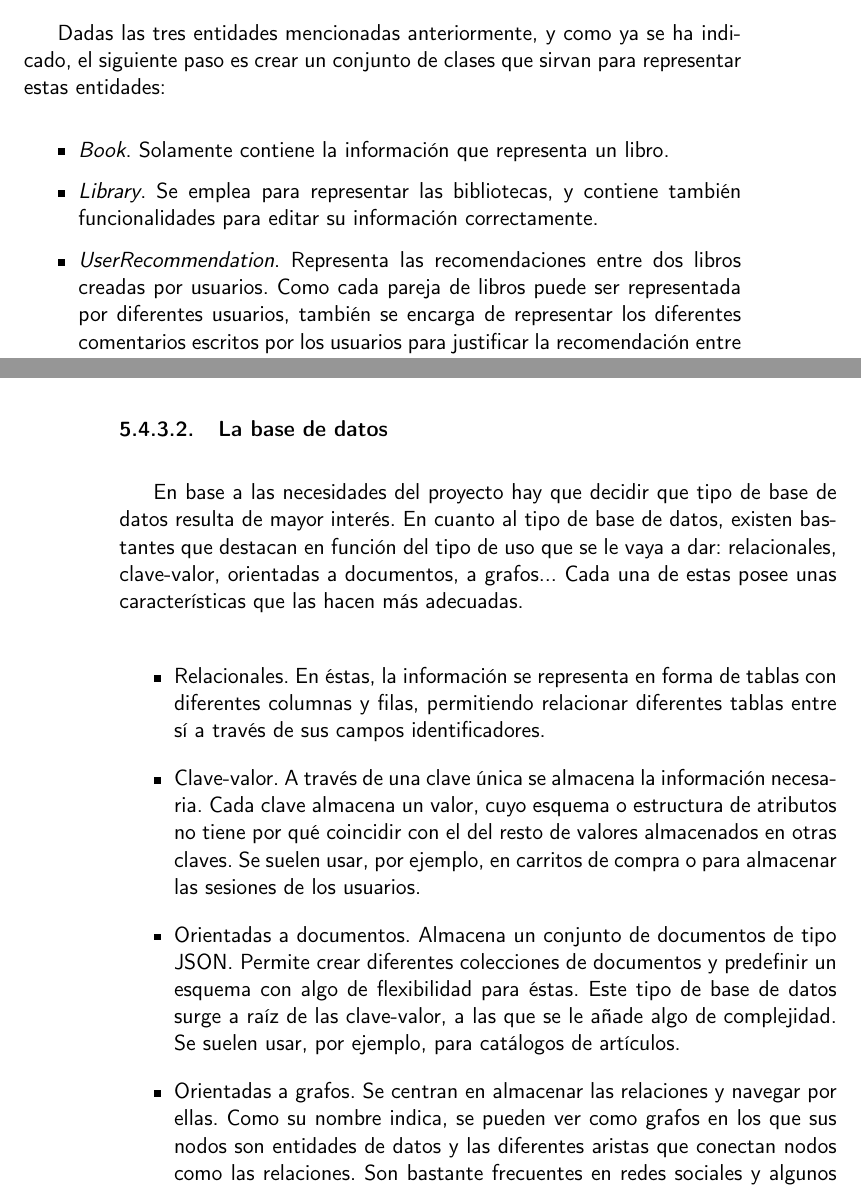
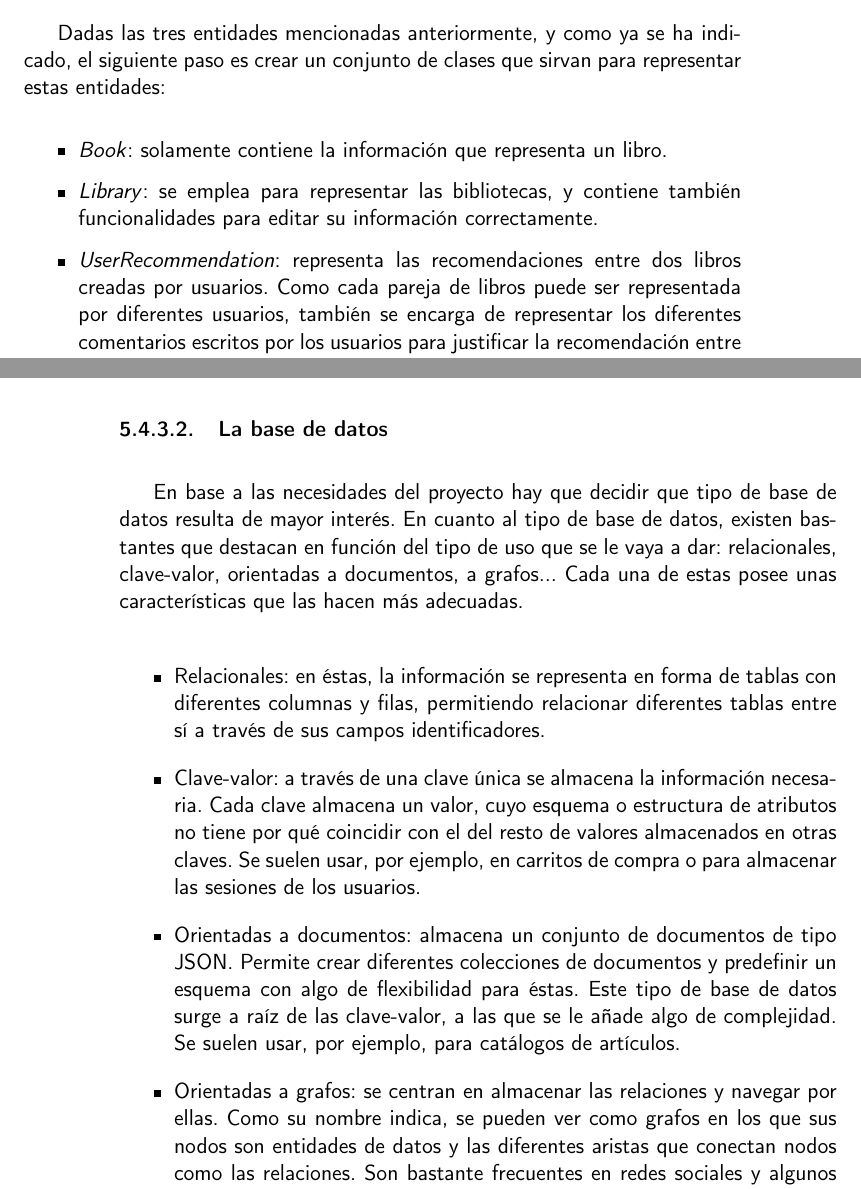
Before and after one commit to Anglepi/My-Many-Reads, a LaTeX book (docs/tex/proyecto.tex, which reads docs/tex/secciones/05_implementacion.tex): two parts of pages 63 and 64 of 69, joined at a grey line, cut so that both start at the same text. Compiled offline with pdfLaTeX.

Commit message:
#89 Fix list punctuation

```diff
--- a/docs/tex/secciones/05_implementacion.tex
+++ b/docs/tex/secciones/05_implementacion.tex
@@ -417,9 +417,9 @@ Ya sabiendo esto, el primer paso será definir las diferentes clases que represe
 Dadas las tres entidades mencionadas anteriormente, y como ya se ha indicado, el siguiente paso es crear un conjunto de clases que sirvan para representar estas entidades:
 
 \begin{itemize}
-    \item \textit{Book}. Solamente contiene la información que representa un libro.
-    \item \textit{Library}. Se emplea para representar las bibliotecas, y contiene también funcionalidades para editar su información correctamente.
-    \item \textit{UserRecommendation}. Representa las recomendaciones entre dos libros creadas por usuarios. Como cada pareja de libros puede ser representada por diferentes usuarios, también se encarga de representar los diferentes comentarios escritos por los usuarios para justificar la recomendación entre ambos libros.
+    \item \textit{Book}: solamente contiene la información que representa un libro.
+    \item \textit{Library}: se emplea para representar las bibliotecas, y contiene también funcionalidades para editar su información correctamente.
+    \item \textit{UserRecommendation}: representa las recomendaciones entre dos libros creadas por usuarios. Como cada pareja de libros puede ser representada por diferentes usuarios, también se encarga de representar los diferentes comentarios escritos por los usuarios para justificar la recomendación entre ambos libros.
 \end{itemize}
 
 En el caso de los libros, la información es inmutable, pues nunca debería cambiar por ejemplo el ISBN o título de un libro. Si ocurre un cambio significativo por ejemplo en su sinopsis, lo normal es que esto se deba a una nueva edición del libro, por lo que se estaría refiriendo a una entidad totalmente nueva.
@@ -437,10 +437,10 @@ Toda la funcionalidad que ofrece este módulo resulta de especial interés, por
 En base a las necesidades del proyecto hay que decidir que tipo de base de datos resulta de mayor interés. En cuanto al tipo de base de datos, existen bastantes que destacan en función del tipo de uso que se le vaya a dar: relacionales, clave-valor, orientadas a documentos, a grafos... Cada una de estas posee unas características que las hacen más adecuadas.
 
 \begin{itemize}
-    \item Relacionales. En éstas, la información se representa en forma de tablas con diferentes columnas y filas, permitiendo relacionar diferentes tablas entre sí a través de sus campos identificadores.
-    \item Clave-valor. A través de una clave única se almacena la información necesaria. Cada clave almacena un valor, cuyo esquema o estructura de atributos no tiene por qué coincidir con el del resto de valores almacenados en otras claves. Se suelen usar, por ejemplo, en carritos de compra o para almacenar las sesiones de los usuarios.
-    \item Orientadas a documentos. Almacena un conjunto de documentos de tipo JSON. Permite crear diferentes colecciones de documentos y predefinir un esquema con algo de flexibilidad para éstas. Este tipo de base de datos surge a raíz de las clave-valor, a las que se le añade algo de complejidad. Se suelen usar, por ejemplo, para catálogos de artículos.
-    \item Orientadas a grafos. Se centran en almacenar las relaciones y navegar por ellas. Como su nombre indica, se pueden ver como grafos en los que sus nodos son entidades de datos y las diferentes aristas que conectan nodos como las relaciones. Son bastante frecuentes en redes sociales y algunos sistemas de recomendaciones
+    \item Relacionales: en éstas, la información se representa en forma de tablas con diferentes columnas y filas, permitiendo relacionar diferentes tablas entre sí a través de sus campos identificadores.
+    \item Clave-valor: a través de una clave única se almacena la información necesaria. Cada clave almacena un valor, cuyo esquema o estructura de atributos no tiene por qué coincidir con el del resto de valores almacenados en otras claves. Se suelen usar, por ejemplo, en carritos de compra o para almacenar las sesiones de los usuarios.
+    \item Orientadas a documentos: almacena un conjunto de documentos de tipo JSON. Permite crear diferentes colecciones de documentos y predefinir un esquema con algo de flexibilidad para éstas. Este tipo de base de datos surge a raíz de las clave-valor, a las que se le añade algo de complejidad. Se suelen usar, por ejemplo, para catálogos de artículos.
+    \item Orientadas a grafos: se centran en almacenar las relaciones y navegar por ellas. Como su nombre indica, se pueden ver como grafos en los que sus nodos son entidades de datos y las diferentes aristas que conectan nodos como las relaciones. Son bastante frecuentes en redes sociales y algunos sistemas de recomendaciones
 \end{itemize}
 
 Si la intención fuera meramente almacenar libros, es decir, solo registros independientes, una base de datos \textbf{orientada a documentos} sería la mejor opción. Al no existir relaciones entre diferentes entidades, estas bases de datos son mucho más rápidas a la hora de realizar consultas y tienen la complejidad justa y necesaria.
```
